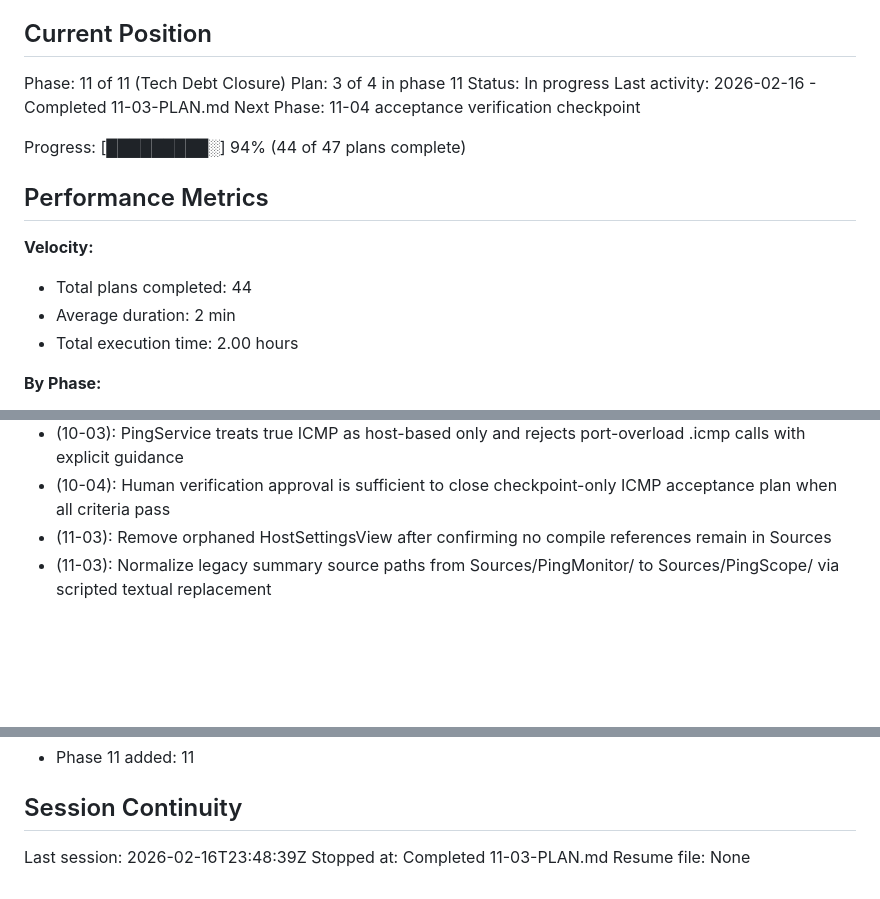
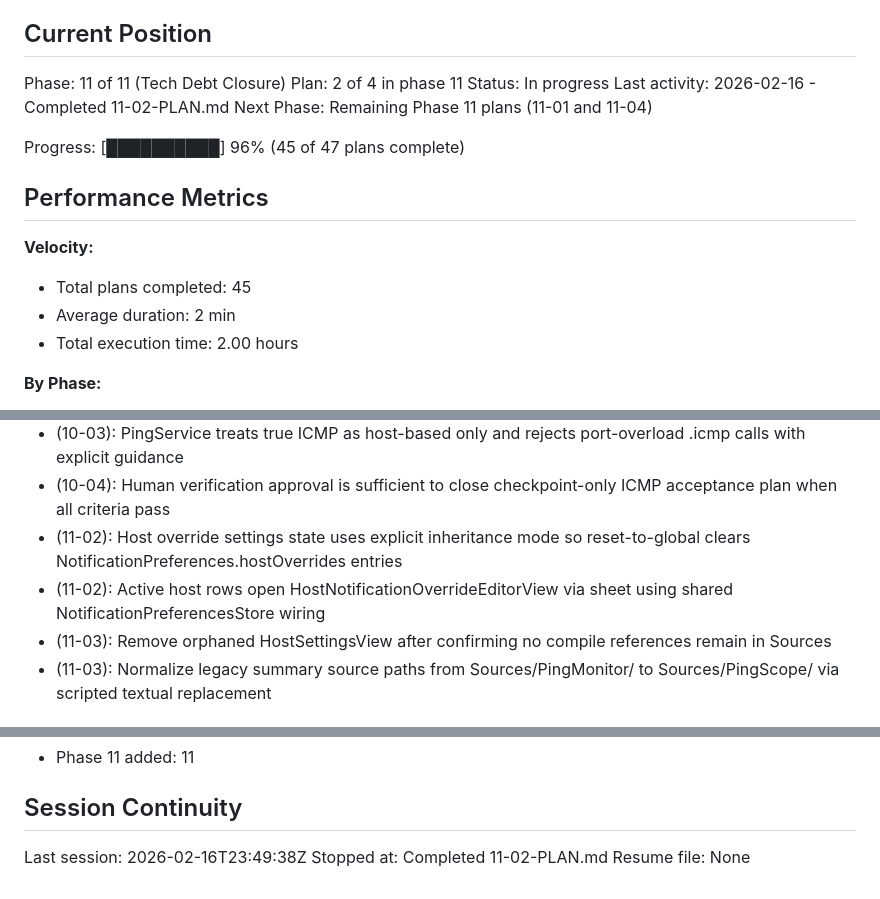
Before and after one commit to keithah/pingscope, a Markdown page: .planning/STATE.md, 3 parts joined by grey strips. Drawn GitHub-style; blank space fills up the shorter version.

Commit message:
docs(11-02): complete host override settings plan
Tasks completed: 3/3
- Extend NotificationPreferencesStore host override APIs
- Add host-level override editor in active Settings flow
- Add persistence tests for host override helper behavior

SUMMARY: .planning/phases/11-11/11-02-SUMMARY.md

```diff
--- a/.planning/STATE.md
+++ b/.planning/STATE.md
@@ -10,17 +10,17 @@ See: `.planning/PROJECT.md` (updated 2026-02-13)
 ## Current Position
 
 Phase: 11 of 11 (Tech Debt Closure)
-Plan: 3 of 4 in phase 11
+Plan: 2 of 4 in phase 11
 Status: In progress
-Last activity: 2026-02-16 - Completed 11-03-PLAN.md
-Next Phase: 11-04 acceptance verification checkpoint
+Last activity: 2026-02-16 - Completed 11-02-PLAN.md
+Next Phase: Remaining Phase 11 plans (11-01 and 11-04)
 
-Progress: [█████████░] 94% (44 of 47 plans complete)
+Progress: [██████████] 96% (45 of 47 plans complete)
 
 ## Performance Metrics
 
 **Velocity:**
-- Total plans completed: 44
+- Total plans completed: 45
 - Average duration: 2 min
 - Total execution time: 2.00 hours
 
@@ -138,6 +138,8 @@ Recent decisions affecting current work:
 - (10-03): PingMethod.availableCases is the single runtime gate for showing true ICMP only when not sandboxed
 - (10-03): PingService treats true ICMP as host-based only and rejects port-overload .icmp calls with explicit guidance
 - (10-04): Human verification approval is sufficient to close checkpoint-only ICMP acceptance plan when all criteria pass
+- (11-02): Host override settings state uses explicit inheritance mode so reset-to-global clears NotificationPreferences.hostOverrides entries
+- (11-02): Active host rows open HostNotificationOverrideEditorView via sheet using shared NotificationPreferencesStore wiring
 - (11-03): Remove orphaned HostSettingsView after confirming no compile references remain in Sources
 - (11-03): Normalize legacy summary source paths from Sources/PingMonitor/ to Sources/PingScope/ via scripted textual replacement
 
@@ -155,6 +157,6 @@ None.
 
 ## Session Continuity
 
-Last session: 2026-02-16T23:48:39Z
-Stopped at: Completed 11-03-PLAN.md
+Last session: 2026-02-16T23:49:38Z
+Stopped at: Completed 11-02-PLAN.md
 Resume file: None
```
Also changed, not shown: 1 other file.
